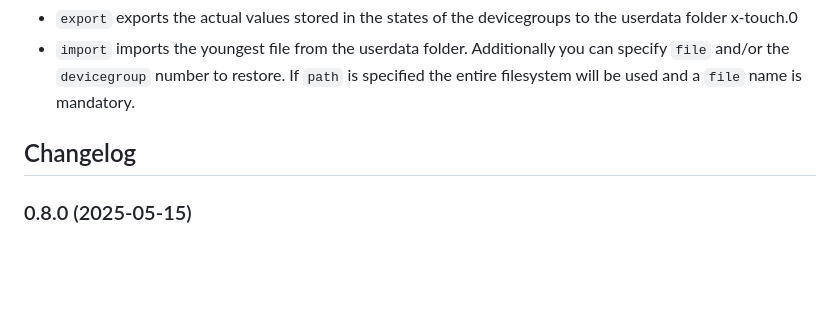
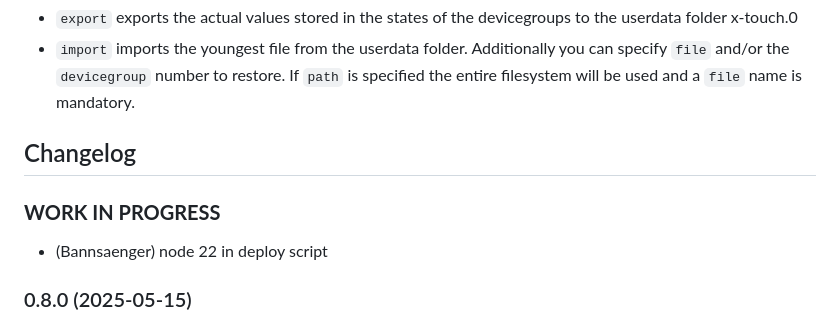
Before and after one commit to Bannsaenger/ioBroker.x-touch, a Markdown page: README.md, the part around the change. Rendered like a GitHub page; blank space fills up the shorter version.

Commit message:
node 22 in deploy script

```diff
--- a/README.md
+++ b/README.md
@@ -28,6 +28,9 @@ There a two acepted commands:
     Placeholder for the next version (at the beginning of the line):
     ### **WORK IN PROGRESS**
 -->
+### **WORK IN PROGRESS**
+* (Bannsaenger) node 22 in deploy script
+
 ### 0.8.0 (2025-05-15)
 * (Bannsaenger) updated dependencies, node 24 compatibility
 * (Bannsaenger) refactored lock feature
```
